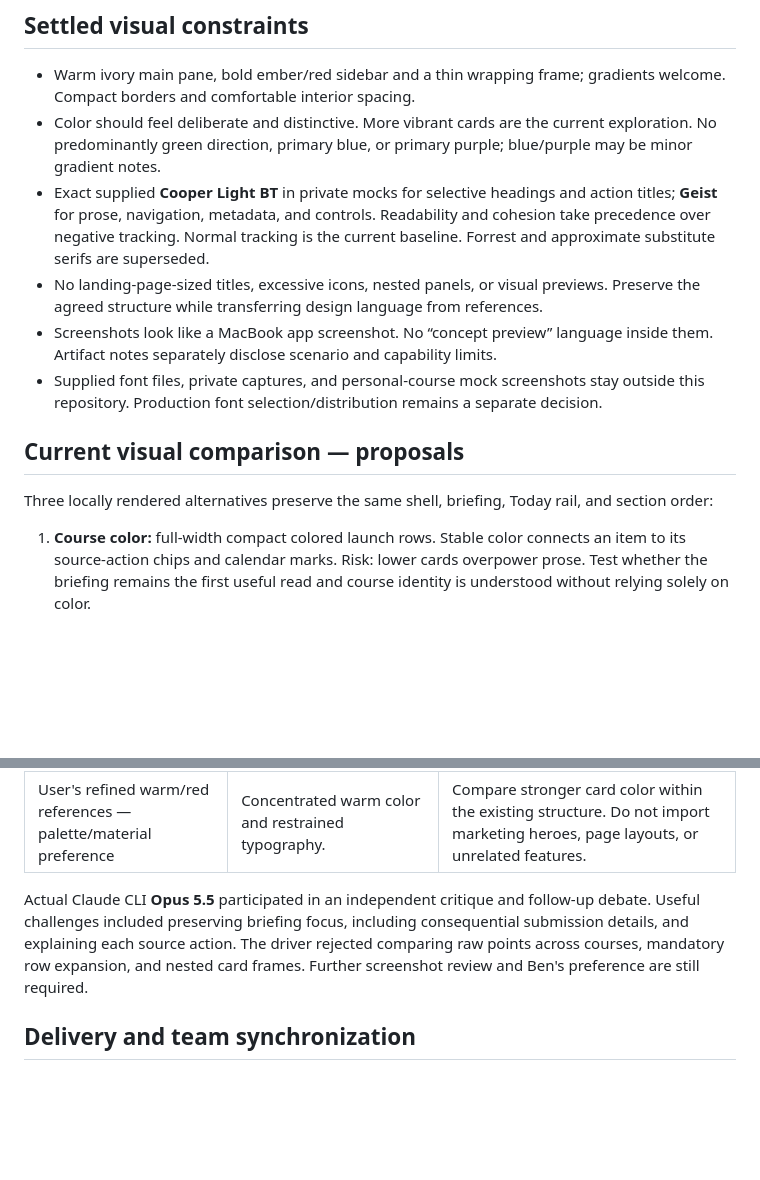
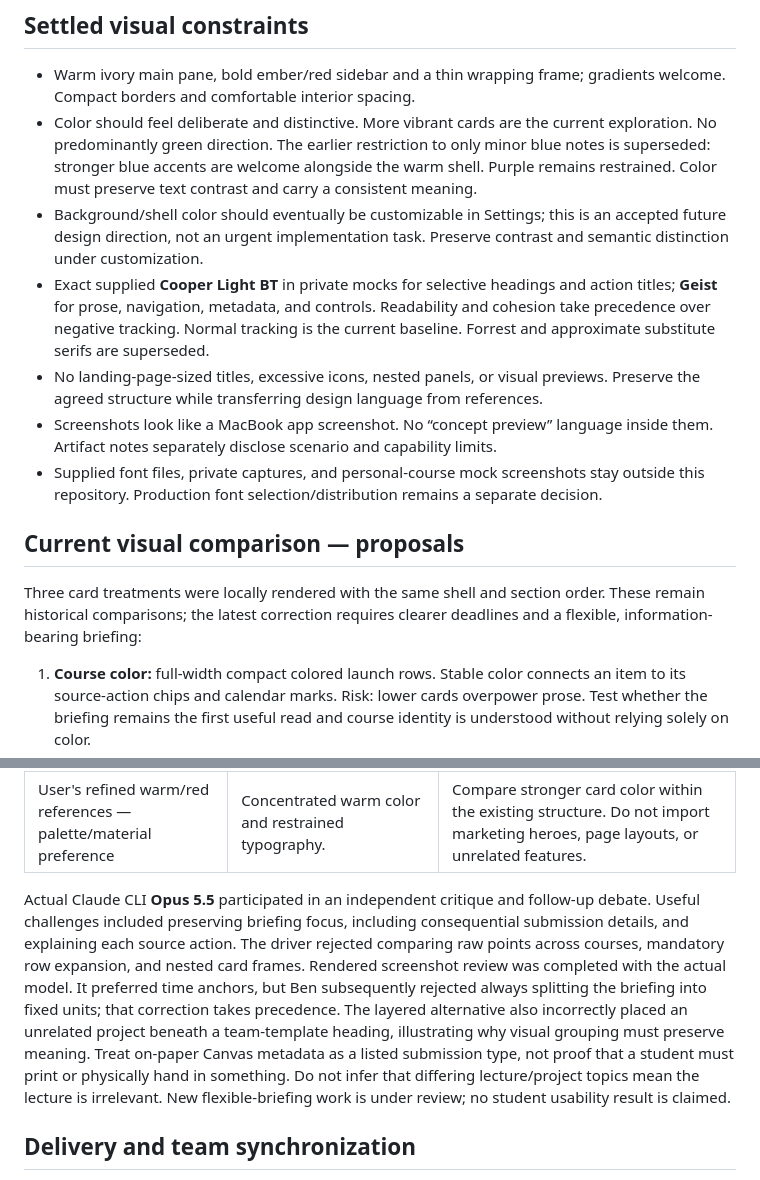
Before and after one commit to benverhaalen/magic-uw, a Markdown page: docs/home-design-direction.md, 2 parts joined by grey strips. GitHub-like rendering; blank space fills up the shorter version.

```diff
--- a/docs/home-design-direction.md
+++ b/docs/home-design-direction.md
@@ -37,7 +51,8 @@ Study & Learn contains concrete activities already chosen for the student: a par
 ## Settled visual constraints
 
 - Warm ivory main pane, bold ember/red sidebar and a thin wrapping frame; gradients welcome. Compact borders and comfortable interior spacing.
-- Color should feel deliberate and distinctive. More vibrant cards are the current exploration. No predominantly green direction, primary blue, or primary purple; blue/purple may be minor gradient notes.
+- Color should feel deliberate and distinctive. More vibrant cards are the current exploration. No predominantly green direction. The earlier restriction to only minor blue notes is superseded: stronger blue accents are welcome alongside the warm shell. Purple remains restrained. Color must preserve text contrast and carry a consistent meaning.
+- Background/shell color should eventually be customizable in Settings; this is an accepted future design direction, not an urgent implementation task. Preserve contrast and semantic distinction under customization.
 - Exact supplied **Cooper Light BT** in private mocks for selective headings and action titles; **Geist** for prose, navigation, metadata, and controls. Readability and cohesion take precedence over negative tracking. Normal tracking is the current baseline. Forrest and approximate substitute serifs are superseded.
 - No landing-page-sized titles, excessive icons, nested panels, or visual previews. Preserve the agreed structure while transferring design language from references.
 - Screenshots look like a MacBook app screenshot. No “concept preview” language inside them. Artifact notes separately disclose scenario and capability limits.
@@ -45,7 +60,7 @@ Study & Learn contains concrete activities already chosen for the student: a par
 
 ## Current visual comparison — proposals
 
-Three locally rendered alternatives preserve the same shell, briefing, Today rail, and section order:
+Three card treatments were locally rendered with the same shell and section order. These remain historical comparisons; the latest correction requires clearer deadlines and a flexible, information-bearing briefing:
 
 1. **Course color:** full-width compact colored launch rows. Stable color connects an item to its source-action chips and calendar marks. Risk: lower cards overpower prose. Test whether the briefing remains the first useful read and course identity is understood without relying solely on color.
 2. **Action zone:** quiet title area with a more saturated destination/launch zone. The color points toward the action rather than indicating urgency. Risk: the zone looks like a separate required button. Test whole-card discoverability and one-click destination expectations.
@@ -65,7 +80,7 @@ Inspected September 26, 2026. Official product pages and their actual product im
 | User's Apple Calendar day screenshot — timing structure | Hour lines, timed event blocks, current-time line. | Quiet Today rail with deadlines above events. Reject if its visual weight exceeds the briefing or incomplete data implies a free day. |
 | User's refined warm/red references — palette/material preference | Concentrated warm color and restrained typography. | Compare stronger card color within the existing structure. Do not import marketing heroes, page layouts, or unrelated features. |
 
-Actual Claude CLI **Opus 5.5** participated in an independent critique and follow-up debate. Useful challenges included preserving briefing focus, including consequential submission details, and explaining each source action. The driver rejected comparing raw points across courses, mandatory row expansion, and nested card frames. Further screenshot review and Ben's preference are still required.
+Actual Claude CLI **Opus 5.5** participated in an independent critique and follow-up debate. Useful challenges included preserving briefing focus, including consequential submission details, and explaining each source action. The driver rejected comparing raw points across courses, mandatory row expansion, and nested card frames. Rendered screenshot review was completed with the actual model. It preferred time anchors, but Ben subsequently rejected always splitting the briefing into fixed units; that correction takes precedence. The layered alternative also incorrectly placed an unrelated project beneath a team-template heading, illustrating why visual grouping must preserve meaning. Treat on-paper Canvas metadata as a listed submission type, not proof that a student must print or physically hand in something. Do not infer that differing lecture/project topics mean the lecture is irrelevant. New flexible-briefing work is under review; no student usability result is claimed.
 
 ## Delivery and team synchronization
 
```
Also changed, not shown: other parts of docs/home-design-direction.md (+16 -2 lines), docs/decisions.md (+7 -0 lines).
